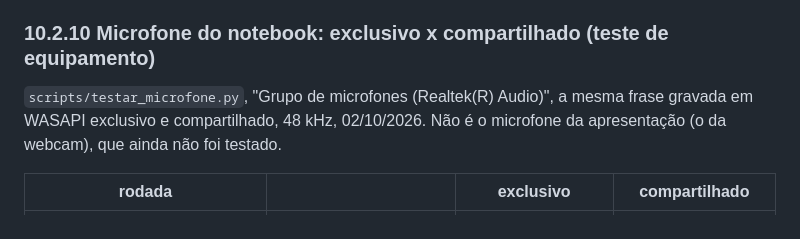
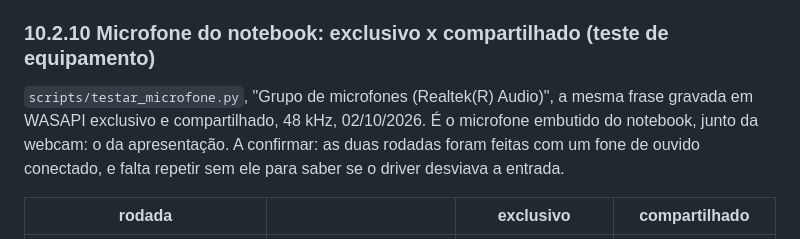
Before and after one commit to bert-0/DeepFakeAudioDetec, a Markdown page: ml/docs/RESUMO_TCC.md, the part around the change. Rendered like a GitHub page.

Commit message:
Microfone da apresentacao e o embutido do notebook, o ja testado
O "Grupo de microfones (Realtek)" e o microfone embutido junto da webcam, o
da banca; o RESUMO 10.2.10 dizia o contrario. Fica pendente repetir o teste
sem o fone de ouvido conectado, que pode ter desviado a entrada.

Co-Authored-By: Claude Opus 5.5 <noreply@anthropic.com>

```diff
--- a/ml/docs/RESUMO_TCC.md
+++ b/ml/docs/RESUMO_TCC.md
@@ -1742,8 +1742,10 @@ primeiro falhar e é declarado assim no texto.
 ### 10.2.10 Microfone do notebook: exclusivo x compartilhado (teste de equipamento)
 
 `scripts/testar_microfone.py`, "Grupo de microfones (Realtek(R) Audio)", a mesma
-frase gravada em WASAPI exclusivo e compartilhado, 48 kHz, 02/10/2026. Não é o
-microfone da apresentação (o da webcam), que ainda não foi testado.
+frase gravada em WASAPI exclusivo e compartilhado, 48 kHz, 02/10/2026. É o
+microfone embutido do notebook, junto da webcam: o da apresentação. A
+confirmar: as duas rodadas foram feitas com um fone de ouvido conectado, e
+falta repetir sem ele para saber se o driver desviava a entrada.
 
 | rodada | | exclusivo | compartilhado |
 |---|---|---|---|
```
Also changed, not shown: ml/docs/PLANO_INCREMENTO_4.md (+2 -2 lines), 1 other file.
